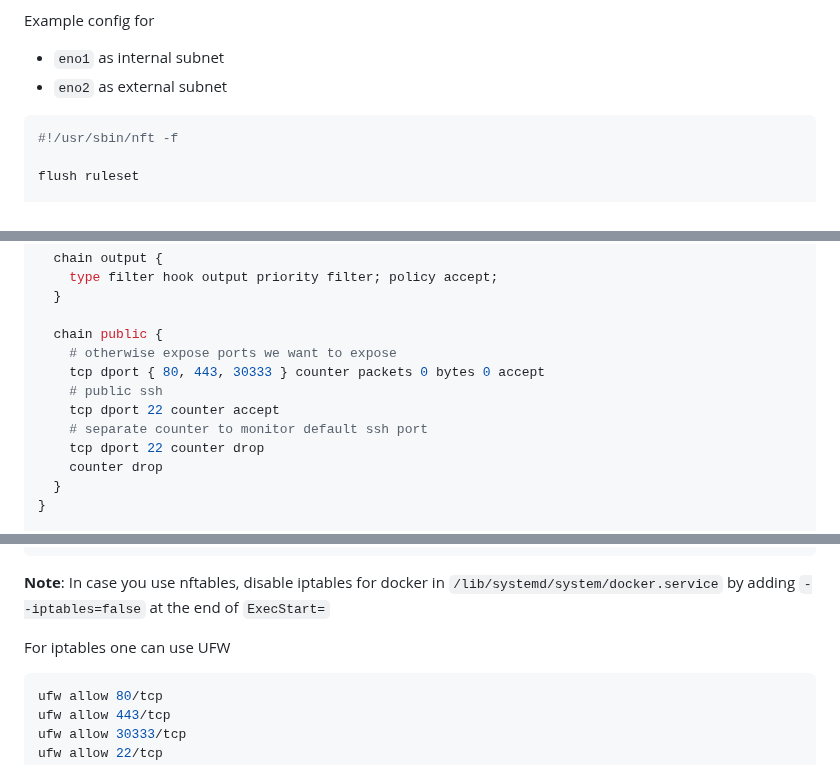
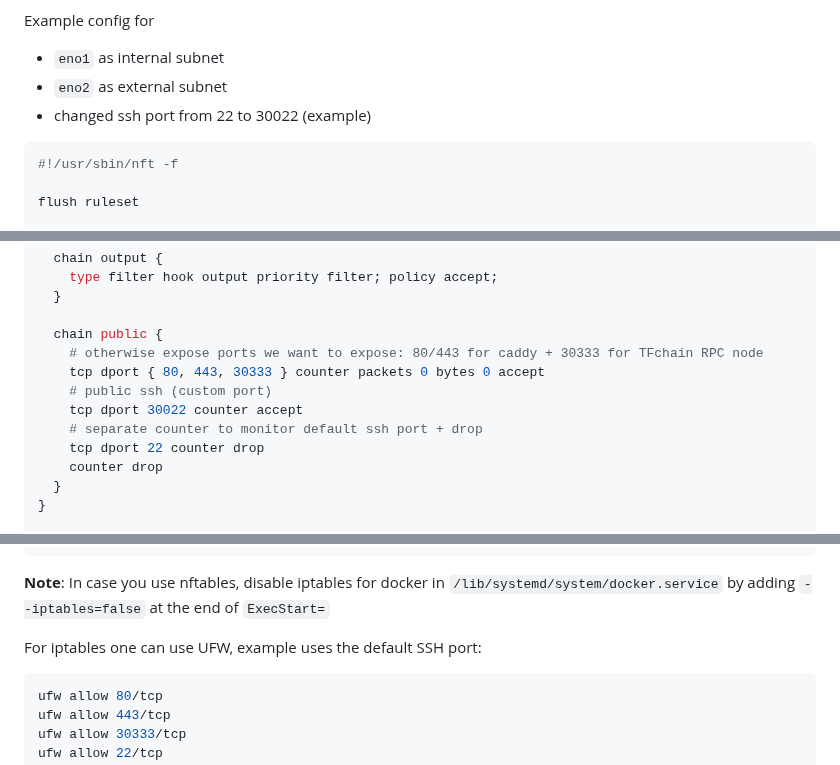
Before and after one commit to threefoldtech/grid_deployment, a Markdown page: docker-compose/readme.md, 3 parts joined by grey strips. Drawn GitHub-style.

Commit message:
nftable corrections

````diff
--- a/docker-compose/readme.md
+++ b/docker-compose/readme.md
@@ -189,6 +189,7 @@ We want the following ports to be publicly exposed for the stack to function cor
 Example config for
 - `eno1` as internal subnet
 - `eno2` as external subnet
+- changed ssh port from 22 to 30022 (example)
 
 ```sh
 #!/usr/sbin/nft -f
@@ -217,11 +218,11 @@ table inet filter {
   }
 
   chain public {
-    # otherwise expose ports we want to expose
+    # otherwise expose ports we want to expose: 80/443 for caddy + 30333 for TFchain RPC node
     tcp dport { 80, 443, 30333 } counter packets 0 bytes 0 accept
-    # public ssh
-    tcp dport 22 counter accept
-    # separate counter to monitor default ssh port
+    # public ssh (custom port)
+    tcp dport 30022 counter accept
+    # separate counter to monitor default ssh port + drop
     tcp dport 22 counter drop
     counter drop
   }
@@ -250,7 +251,7 @@ table inet nat {
 **Note**: In case you use nftables, disable iptables for docker in `/lib/systemd/system/docker.service` by adding `--iptables=false` at the end of `ExecStart=`
 
 
-For iptables one can use UFW
+For iptables one can use UFW, example uses the default SSH port:
 
 ```sh
 ufw allow 80/tcp
````
